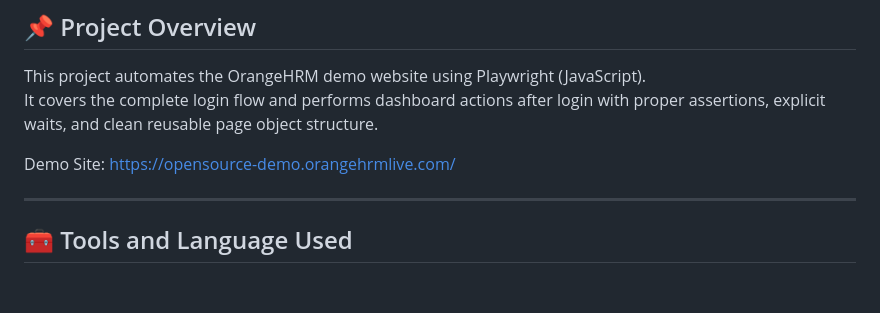
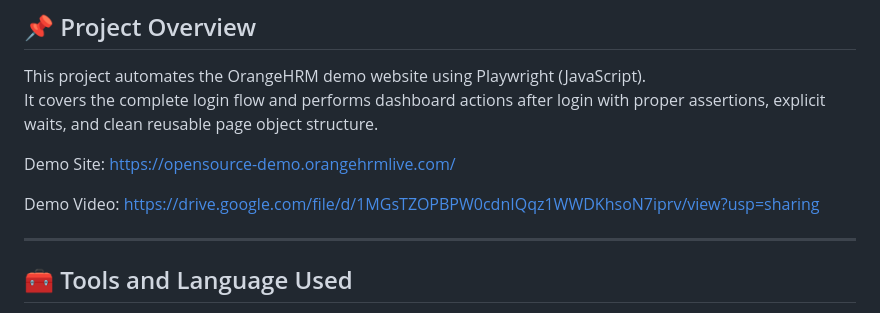
Before and after one commit to Mayank8881/playwright-automation-Testing, a Markdown page: readme.md, the part around the change. Rendered like a GitHub page; blank space fills up the shorter version.

Commit message:
Add demo video link to README
Added demo video link to the README.

```diff
--- a/readme.md
+++ b/readme.md
@@ -6,6 +6,9 @@ It covers the complete login flow and performs dashboard actions after login wit
 
 Demo Site:
 https://opensource-demo.orangehrmlive.com/
+
+Demo Video:
+https://drive.google.com/file/d/1MGsTZOPBPW0cdnIQqz1WWDKhsoN7iprv/view?usp=sharing
 
 ---
 
```
